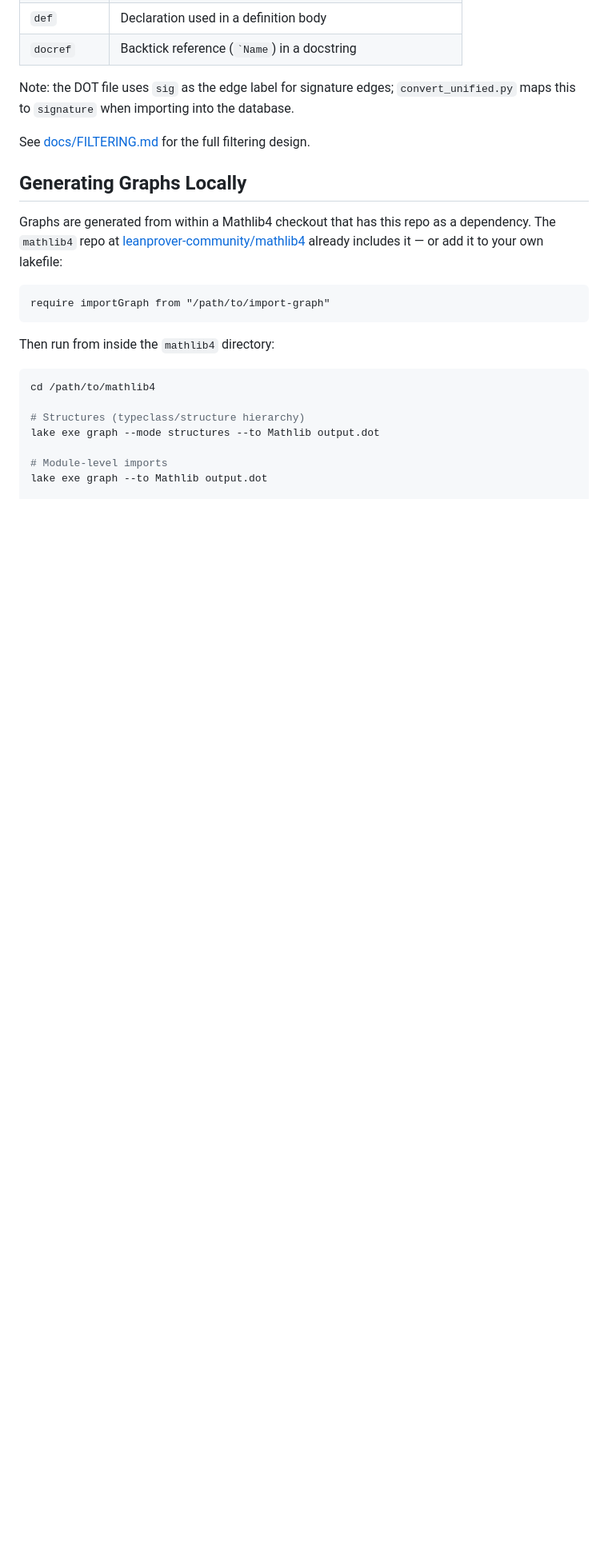
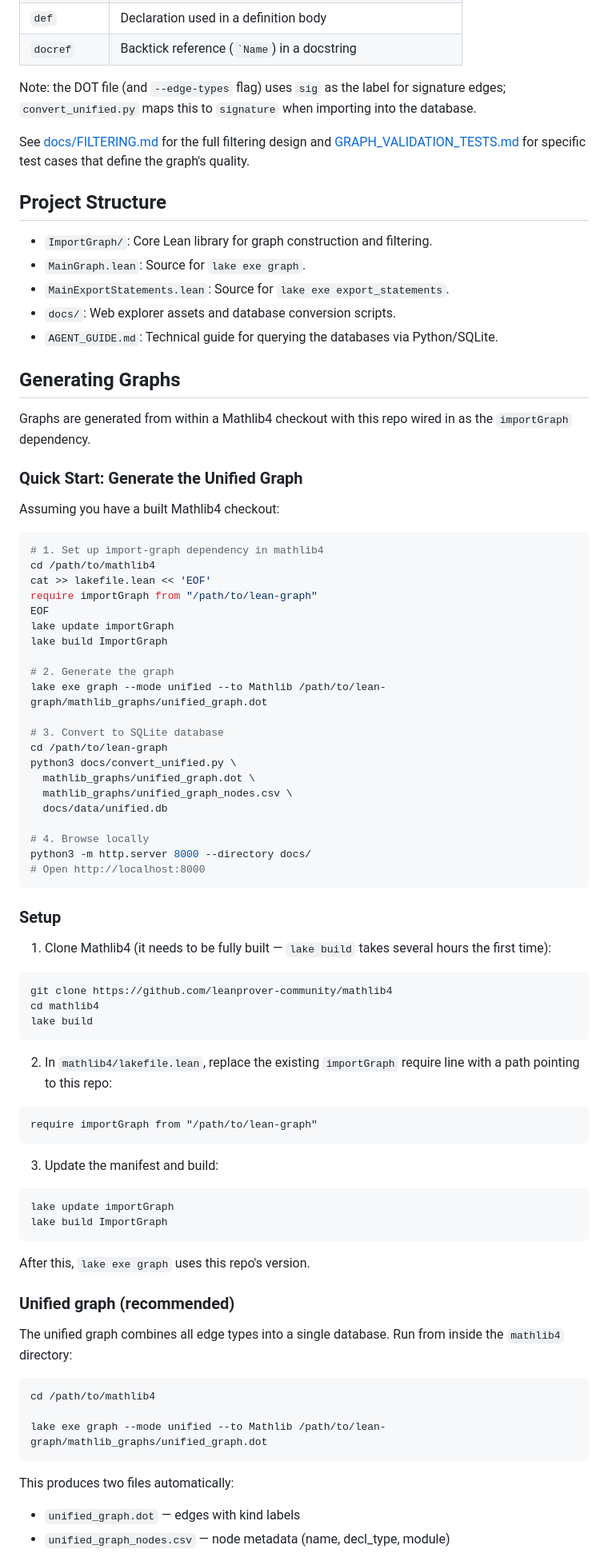
Before and after one commit to aurasoph/lean-graph, a Markdown page: README.md, the part around one of its changes. Shown at 80% size. Drawn GitHub-style; blank space fills up the shorter version.

````diff
--- a/README.md
+++ b/README.md
@@ -29,26 +29,86 @@ Six edge types:
 | `def` | Declaration used in a definition body |
 | `docref` | Backtick reference (`` `Name ``) in a docstring |
 
-Note: the DOT file uses `sig` as the edge label for signature edges; `convert_unified.py` maps this to `signature` when importing into the database.
+Note: the DOT file (and `--edge-types` flag) uses `sig` as the label for signature edges; `convert_unified.py` maps this to `signature` when importing into the database.
 
-See [docs/FILTERING.md](docs/FILTERING.md) for the full filtering design.
+See [docs/FILTERING.md](docs/FILTERING.md) for the full filtering design and [GRAPH_VALIDATION_TESTS.md](GRAPH_VALIDATION_TESTS.md) for specific test cases that define the graph's quality.
 
-## Generating Graphs Locally
+## Project Structure
 
-Graphs are generated from within a Mathlib4 checkout that has this repo as a dependency. The `mathlib4` repo at [leanprover-community/mathlib4](https://github.com/leanprover-community/mathlib4) already includes it — or add it to your own lakefile:
+- `ImportGraph/`: Core Lean library for graph construction and filtering.
+- `MainGraph.lean`: Source for `lake exe graph`.
+- `MainExportStatements.lean`: Source for `lake exe export_statements`.
+- `docs/`: Web explorer assets and database conversion scripts.
+- `AGENT_GUIDE.md`: Technical guide for querying the databases via Python/SQLite.
+
+## Generating Graphs
+
+Graphs are generated from within a Mathlib4 checkout with this repo wired in as the `importGraph` dependency.
+
+### Quick Start: Generate the Unified Graph
+
+Assuming you have a built Mathlib4 checkout:
+
+```bash
+# 1. Set up import-graph dependency in mathlib4
+cd /path/to/mathlib4
+cat >> lakefile.lean << 'EOF'
+require importGraph from "/path/to/lean-graph"
+EOF
+lake update importGraph
+lake build ImportGraph
+
+# 2. Generate the graph
+lake exe graph --mode unified --to Mathlib /path/to/lean-graph/mathlib_graphs/unified_graph.dot
+
+# 3. Convert to SQLite database
+cd /path/to/lean-graph
+python3 docs/convert_unified.py \
+  mathlib_graphs/unified_graph.dot \
+  mathlib_graphs/unified_graph_nodes.csv \
+  docs/data/unified.db
+
+# 4. Browse locally
+python3 -m http.server 8000 --directory docs/
+# Open http://localhost:8000
+```
+
+### Setup
+
+1. Clone Mathlib4 (it needs to be fully built — `lake build` takes several hours the first time):
+
+```bash
+git clone https://github.com/leanprover-community/mathlib4
+cd mathlib4
+lake build
+```
+
+2. In `mathlib4/lakefile.lean`, replace the existing `importGraph` require line with a path pointing to this repo:
 
 ```lean
-require importGraph from "/path/to/import-graph"
+require importGraph from "/path/to/lean-graph"
 ```
 
-Then run from inside the `mathlib4` directory:
+3. Update the manifest and build:
+
+```bash
+lake update importGraph
+lake build ImportGraph
+```
+
+After this, `lake exe graph` uses this repo's version.
+
+### Unified graph (recommended)
+
+The unified graph combines all edge types into a single database. Run from inside the `mathlib4` directory:
 
 ```bash
 cd /path/to/mathlib4
 
-# Structures (typeclass/structure hierarchy)
-lake exe graph --mode structures --to Mathlib output.dot
+lake exe graph --mode unified --to Mathlib /path/to/lean-graph/mathlib_graphs/unified_graph.dot
+```
 
-# Module-level imports
-lake exe graph --to Mathlib output.dot
+This produces two files automatically:
+- `unified_graph.dot` — edges with kind labels
+- `unified_graph_nodes.csv` — node metadata (name, decl_type, module)
 
````
Also changed, not shown: other parts of README.md (+47 -48 lines).
